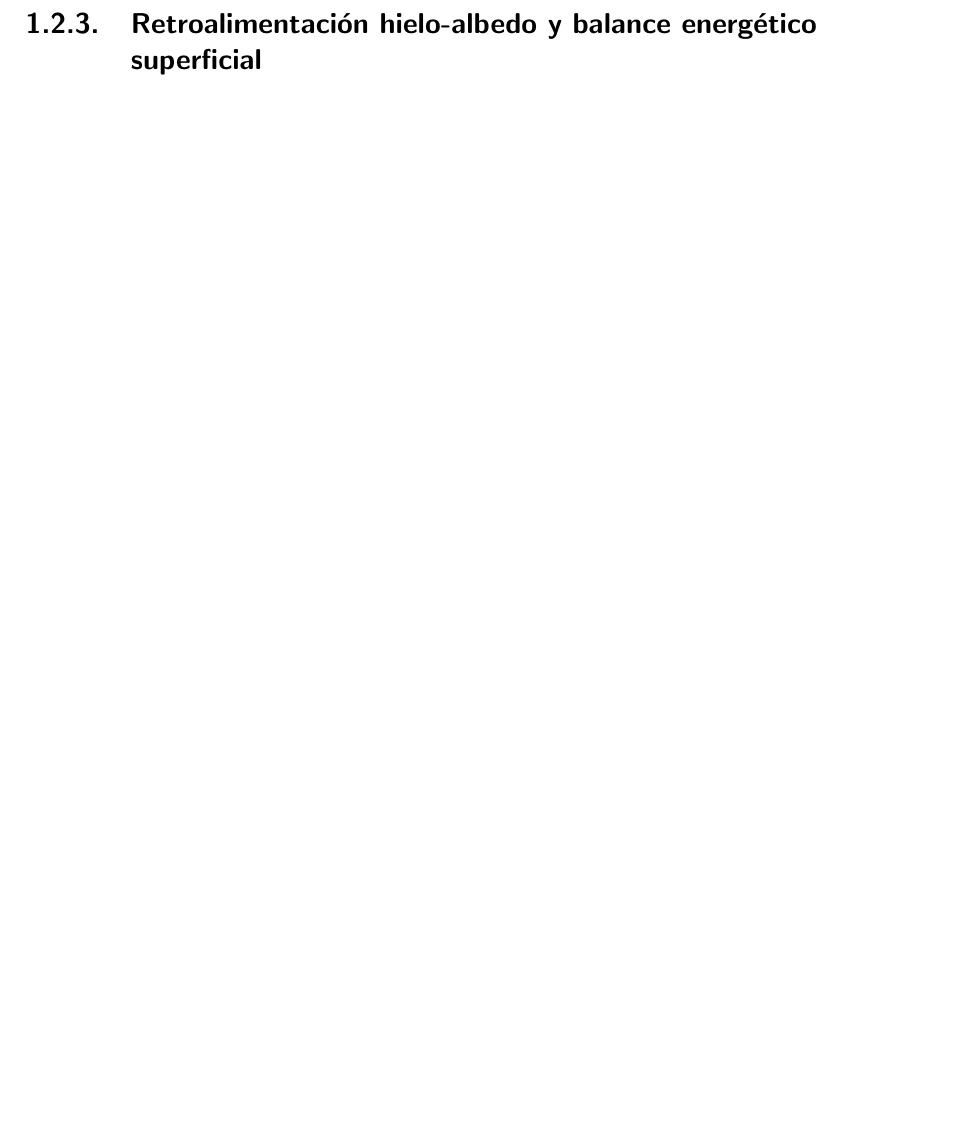
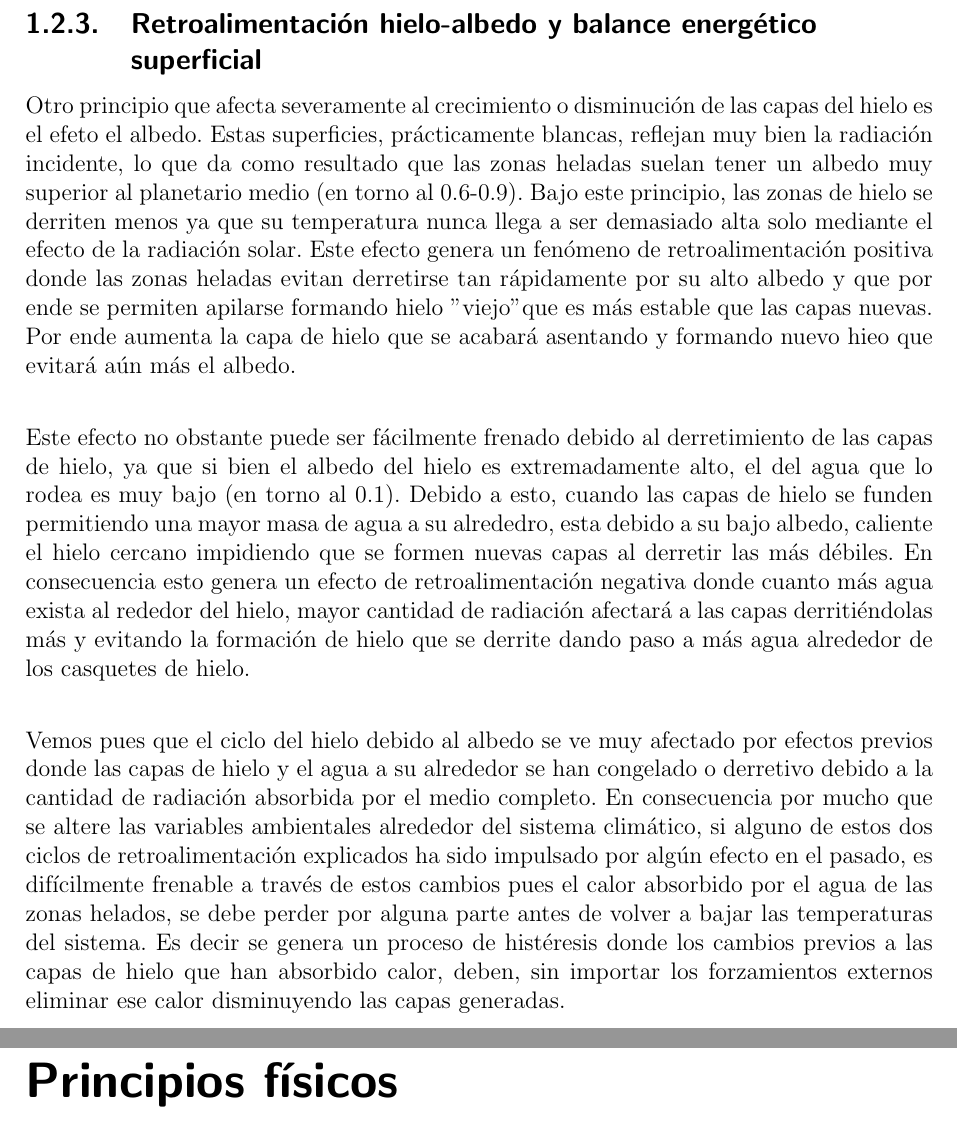
Before and after one commit to EdTru/Practicas-clima, a LaTeX document (Trabajo_histéresis/Informe/main.tex): part of page 7 of 9 before the commit and two parts of pages 7 and 9 of 10 after it, the two joined at a grey line, cut so that both start at the same text, the shorter picture padded with empty space. Compiled offline with pdfLaTeX.

Commit message:
Tercer apartado semi completo

```diff
--- a/Trabajo_histéresis/Informe/main.tex
+++ b/Trabajo_histéresis/Informe/main.tex
@@ -279,10 +279,30 @@ muy difícil de frenar una vez iniciado.
 
 \subsection{Retroalimentación hielo-albedo y balance energético superficial}
 
+Otro principio que afecta severamente al crecimiento o disminución  de las capas del hielo es el efeto el albedo. Estas superficies, prácticamente blancas, reflejan muy bien la radiación incidente, lo que da como resultado
+que las zonas heladas suelan tener un albedo muy superior al planetario medio (en torno al 0.6-0.9). Bajo este  principio, las zonas de hielo se derriten menos ya que su temperatura nunca llega a ser demasiado alta solo mediante el efecto de la radiación solar.
+Este efecto genera un fenómeno de retroalimentación positiva donde las zonas heladas evitan derretirse tan rápidamente por su alto albedo y que por ende se permiten apilarse formando hielo "viejo" que es más estable que las capas nuevas. Por ende aumenta la capa de
+hielo que se acabará asentando y formando nuevo hieo que evitará aún más el albedo.
+
+\vspace{0.5cm}
+
+Este efecto no obstante puede ser fácilmente frenado debido al derretimiento de las capas de hielo, ya que si bien el albedo del hielo es extremadamente alto, el del agua que lo rodea es muy bajo (en torno al 0.1). Debido a esto, cuando las capas de hielo se funden
+permitiendo una mayor masa de agua a su alrededro, esta debido a su bajo albedo, caliente el hielo cercano impidiendo que se formen nuevas capas al derretir las más débiles. En consecuencia esto genera un efecto de retroalimentación negativa donde cuanto más agua
+exista al rededor del hielo, mayor cantidad de radiación afectará a las capas derritiéndolas más y evitando la formación de hielo que se derrite dando paso a más agua alrededor de los casquetes de hielo.
+
+\vspace{0.5cm}
+
+Vemos pues que el ciclo del hielo debido al albedo se ve muy afectado por efectos previos donde las capas de hielo y el agua a su alrededor se han congelado o derretivo debido a la cantidad de radiación absorbida por el medio completo. En consecuencia por mucho que se altere
+las variables ambientales alrededor del sistema climático, si alguno de estos dos ciclos de retroalimentación explicados ha sido impulsado por algún efecto en el pasado, es difícilmente frenable a través de estos cambios pues el calor absorbido por el agua de las zonas helados, se debe
+perder por alguna parte antes de volver a bajar las temperaturas del sistema. Es decir se genera un proceso de histéresis donde los cambios previos a las capas de hielo que han absorbido calor, deben, sin importar los forzamientos externos eliminar ese calor disminuyendo las capas generadas.
+
 
 \addcontentsline{toc}{chapter}{Bibliografía}
 \printbibliography
 
+\addcontentsline{toc}{chapter}{Principios físicos}
+\chapter*{Principios físicos}
+
 \contraportadaA
 
 \end{document}
```
Also changed, not shown: Trabajo_histéresis/Informe/main.pdf.
